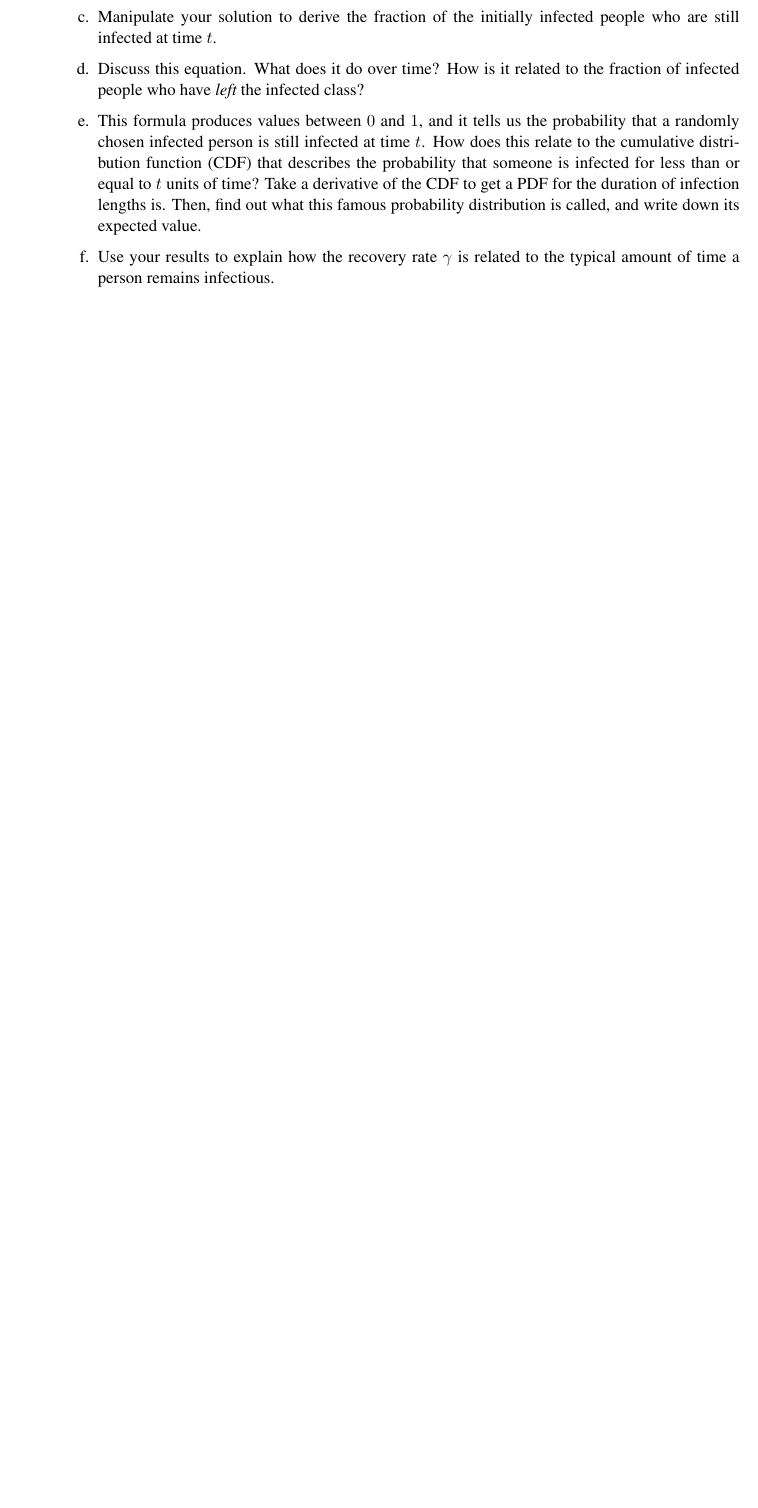
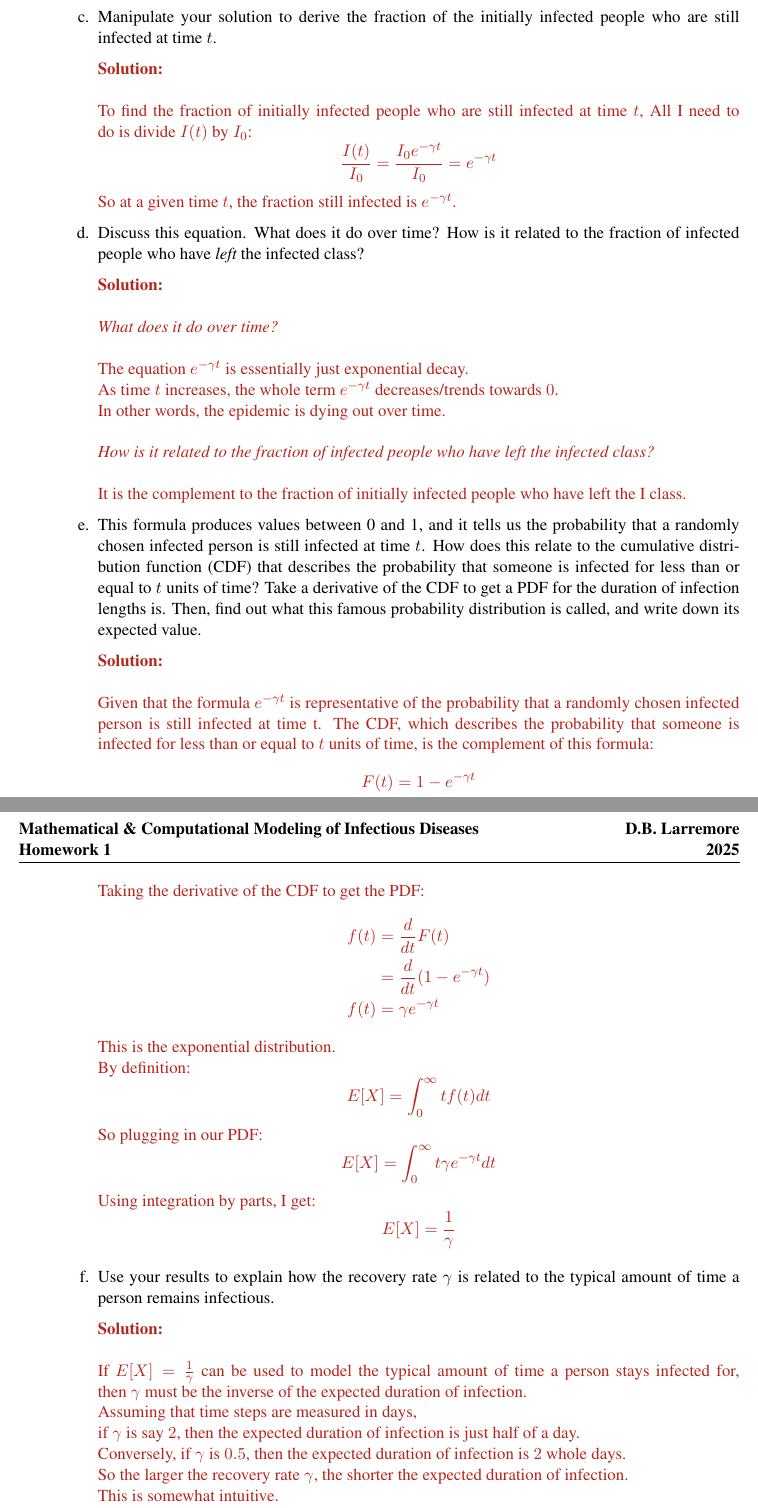
Before and after one commit to JasonHunter95/infectious-diseases, a LaTeX problem sheet (HW1/homework_1-1.tex): part of page 2 of 4 before the commit and two parts of pages 3 and 4 of 6 after it, the two joined at a grey line, cut so that both start at the same text, the shorter picture padded with empty space. Compiled offline with pdfLaTeX.

Commit message:
adding work from the last several days:

```diff
--- a/HW1/homework_1-1.tex
+++ b/HW1/homework_1-1.tex
@@ -21,6 +21,9 @@
 \hypersetup{bookmarks=true, unicode=false, pdftoolbar=true, pdfmenubar=true, pdffitwindow=false, pdfstartview={FitH}, pdfcreator={Daniel Larremore}, pdfproducer={Daniel Larremore}, pdfkeywords={} {} {}, pdfnewwindow=true, colorlinks=true, linkcolor=blue, citecolor=Green, filecolor=magenta, urlcolor=cyan,}
 \usepackage[parfill]{parskip}
 
+% styling for solution blocks
+\newenvironment{solution}{\par\noindent\begingroup\color{BrickRed}\textbf{Solution:} }{\par\endgroup}
+
 % This little bit tells LaTeX where to look for figures.
 % As written, it says to look first in Notes/figs_python, and then look in the current directory ./
 \graphicspath{{../Notes/figs_python/}{./}}
@@ -65,7 +109,60 @@ Homework 1}}
+		\end{solution}
+
 	\item Manipulate your solution to derive the fraction of the initially infected people who are still infected at time $t$.
-		\item Discuss this equation. What does it do over time? How is it related to the fraction of infected people who have {\it left} the infected class?
-		\item This formula produces values between $0$ and $1$, and it tells us the probability that a randomly chosen infected person is still infected at time $t$. How does this relate to the cumulative distribution function (CDF) that describes the probability that someone is infected for less than or equal to $t$ units of time? Take a derivative of the CDF to get a PDF for the duration of infection lengths is. Then, find out what this famous probability distribution is called, and write down its expected value.
+		\begin{solution} \newline \newline
+			To find the fraction of initially infected people who are still infected at time $t$,
+			All I need to do is divide $I(t)$ by $I_0$:
+			$$\frac{I(t)}{I_0} = \frac{I_0 e^{-\gamma t}}{I_0} = e^{-\gamma t}$$
+			So at a given time $t$, the fraction still infected is $e^{-\gamma t}$.
+		\end{solution}
+
+	\item Discuss this equation.
+			What does it do over time?
+			How is it related to the fraction of infected people who have {\it left} the infected class?
+		\begin{solution} \newline \newline
+			\textit{What does it do over time?} \\ \\
+				The equation $e^{-\gamma t}$ is essentially just exponential decay. \\
+				As time $t$ increases, the whole term $e^{-\gamma t}$ decreases/trends towards $0$. \\
+				In other words, the epidemic is dying out over time. \\ \\
+			\textit{How is it related to the fraction of infected people who have left the infected class?} \\ \\
+				It is the complement to the fraction of initially infected people who have left the I class.
+		\end{solution}
+
+	\item This formula produces values between 0 and 1,
+	and it tells us the probability that a randomly chosen infected person is still infected at time $t$.
+	How does this relate to the cumulative distribution function (CDF)
+	that describes the probability that someone is infected for less than or equal to $t$ units of time?
+	Take a derivative of the CDF to get a PDF for the duration of infection lengths is.
+	Then, find out what this famous probability distribution is called, and write down its expected value.
+		\begin{solution} \newline \newline
+			Given that the formula $e^{-\gamma t}$ is representative of the probability that a randomly chosen infected person is still infected at time t.
+			The CDF, which describes the probability that someone is infected for less than or equal to $t$ units of time, is the complement of this formula:
+			$$F(t) = 1 - e^{-\gamma t}$$
+			Taking the derivative of the CDF to get the PDF:
+			\begin{align*}
+			f(t) &= \dfrac{d}{dt} F(t) \\
+				 &= \dfrac{d}{dt} (1 - e^{-\gamma t}) \\
+			f(t) &= \gamma e^{-\gamma t}
+			\end{align*}
+			This is the exponential distribution. \\
+			By definition:
+			$$E[X] = \int_0^\infty t f(t) dt$$
+			So plugging in our PDF:
+			$$E[X] = \int_0^\infty t \gamma e^{-\gamma t} dt$$
+			Using integration by parts, I get:
+			$$E[X] = \frac{1}{\gamma}$$
+		\end{solution}
+
 	\item Use your results to explain how the recovery rate $\gamma$ is related to the typical amount of time a person remains infectious.
+		\begin{solution} \newline \newline
+			If $E[X] = \frac{1}{\gamma}$ can be used to model the typical amount of time a person stays infected for,
+			then $\gamma$ must be the inverse of the expected duration of infection. \\
+			Assuming that time steps are measured in days, \\
+			if $\gamma$ is say $2$, then the expected duration of infection is just half of a day. \\
+			Conversely, if $\gamma$ is $0.5$, then the expected duration of infection is $2$ whole days. \\
+			So the larger the recovery rate $\gamma$, the shorter the expected duration of infection. \\
+			This is somewhat intuitive.
+		\end{solution}
 \end{enumerate}
 
 \clearpage
```
Also changed, not shown: HW1/homework_1-1.pdf, LectureNotes/Lecture5Vaccination.pdf (added), MyLectureNotes/FinalEpiSize.md (renamed from FinalEpiSize.md), HW1/homework_1-1.tex (53 more changed lines), 1 other file. Lines whose indentation alone changed are shown as unchanged.
